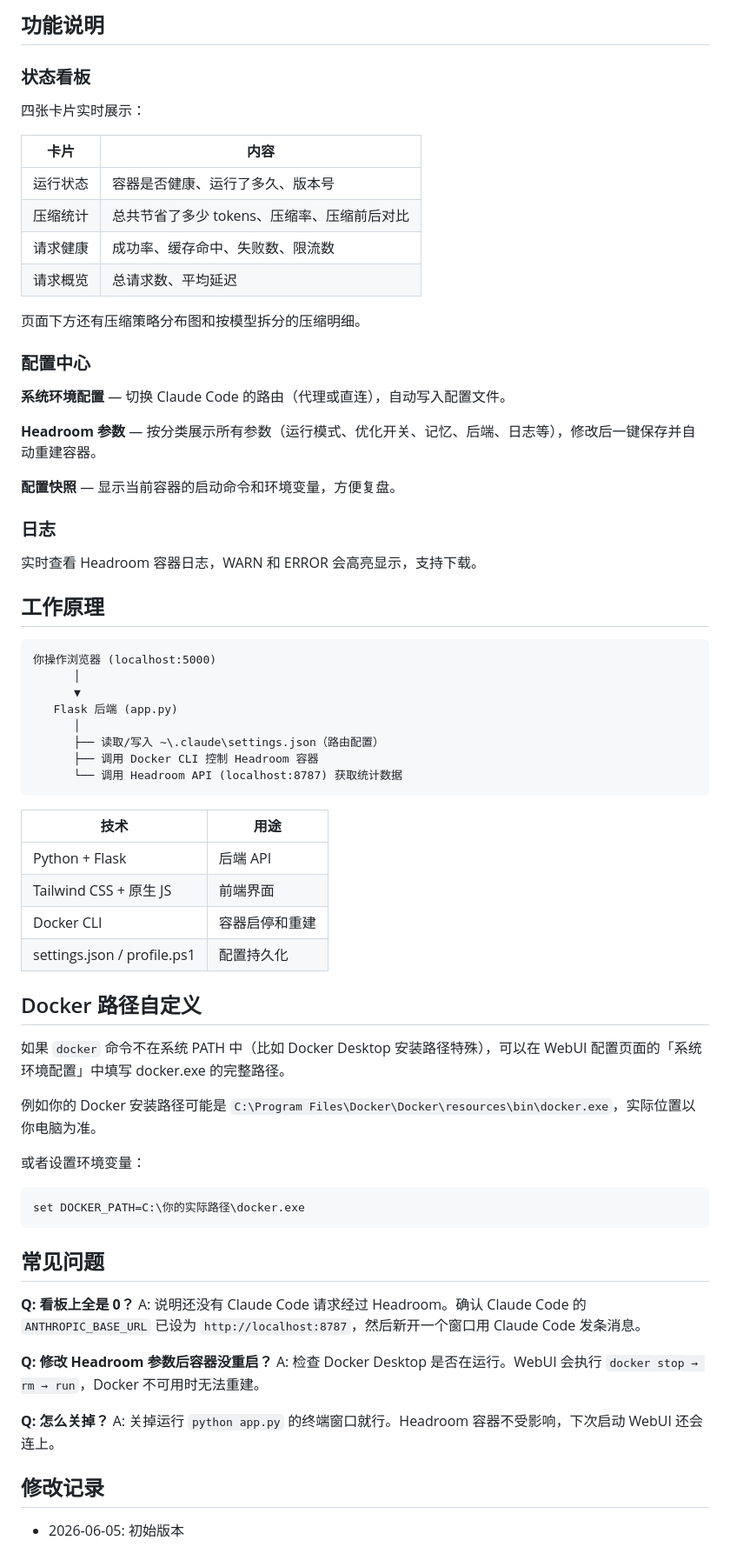
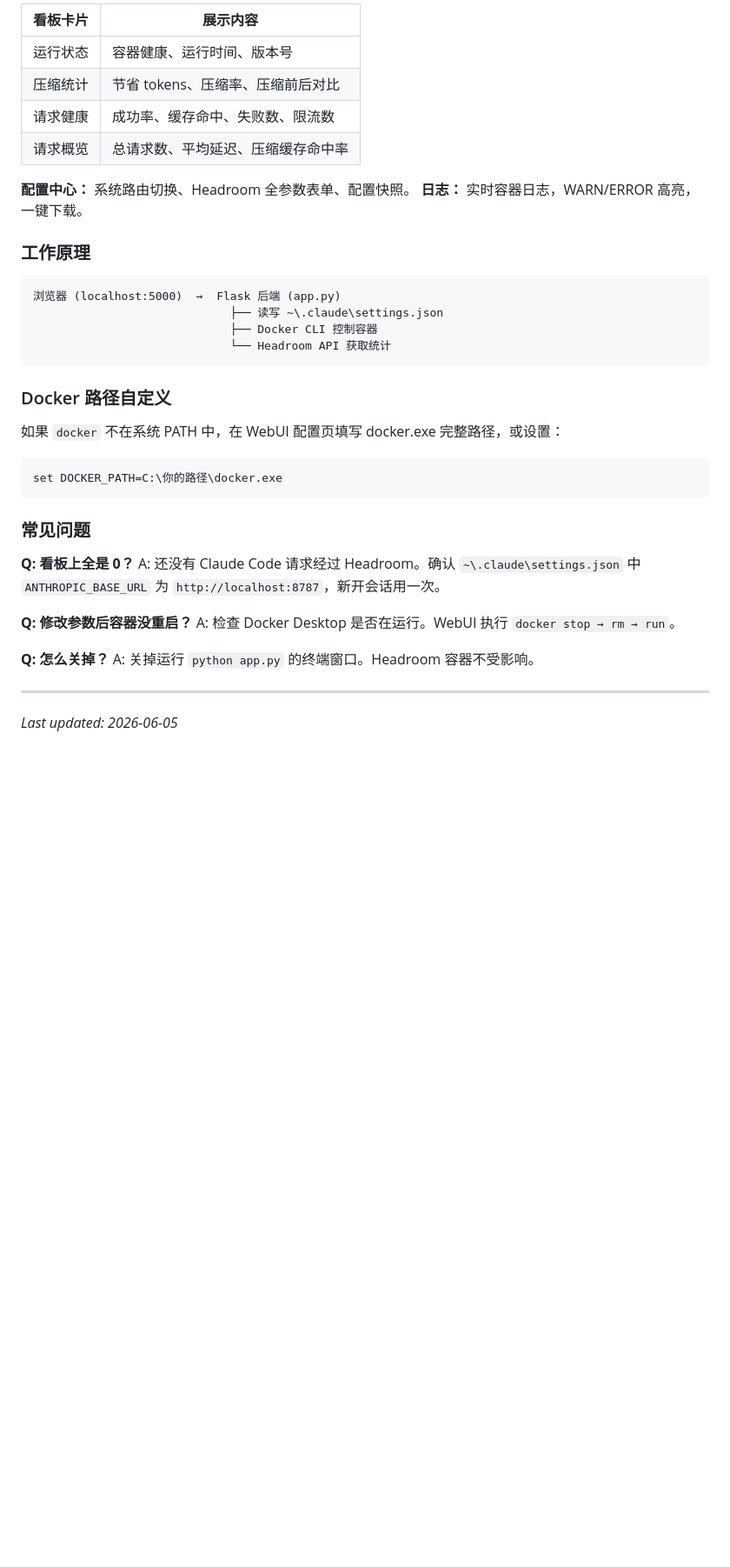
Before and after one commit to diyu331/HeadroomDashboard, a Markdown page: README.md, the part around one of its changes. Shown at 87% size. Rendered like a GitHub page; blank space fills up the shorter version.

````diff
--- a/README.md
+++ b/README.md
@@ -105,74 +224,42 @@ python app.py
 
-## 功能说明
+| 看板卡片 | 展示内容 |
+|---------|---------|
+| 运行状态 | 容器健康、运行时间、版本号 |
+| 压缩统计 | 节省 tokens、压缩率、压缩前后对比 |
+| 请求健康 | 成功率、缓存命中、失败数、限流数 |
+| 请求概览 | 总请求数、平均延迟、压缩缓存命中率 |
 
-### 状态看板
+**配置中心：** 系统路由切换、Headroom 全参数表单、配置快照。
+**日志：** 实时容器日志，WARN/ERROR 高亮，一键下载。
 
-四张卡片实时展示：
-
-| 卡片 | 内容 |
-|------|------|
-| 运行状态 | 容器是否健康、运行了多久、版本号 |
-| 压缩统计 | 总共节省了多少 tokens、压缩率、压缩前后对比 |
-| 请求健康 | 成功率、缓存命中、失败数、限流数 |
-| 请求概览 | 总请求数、平均延迟 |
-
-页面下方还有压缩策略分布图和按模型拆分的压缩明细。
-
-### 配置中心
-
-**系统环境配置** — 切换 Claude Code 的路由（代理或直连），自动写入配置文件。
-
-**Headroom 参数** — 按分类展示所有参数（运行模式、优化开关、记忆、后端、日志等），修改后一键保存并自动重建容器。
-
-**配置快照** — 显示当前容器的启动命令和环境变量，方便复盘。
-
-### 日志
-
-实时查看 Headroom 容器日志，WARN 和 ERROR 会高亮显示，支持下载。
-
-## 工作原理
+### 工作原理
 
 ```
-你操作浏览器 (localhost:5000)
-      │
-      ▼
-   Flask 后端 (app.py)
-      │
-      ├── 读取/写入 ~\.claude\settings.json（路由配置）
-      ├── 调用 Docker CLI 控制 Headroom 容器
-      └── 调用 Headroom API (localhost:8787) 获取统计数据
+浏览器 (localhost:5000)  →  Flask 后端 (app.py)
+                             ├── 读写 ~\.claude\settings.json
+                             ├── Docker CLI 控制容器
+                             └── Headroom API 获取统计
 ```
 
-| 技术 | 用途 |
-|------|------|
-| Python + Flask | 后端 API |
-| Tailwind CSS + 原生 JS | 前端界面 |
-| Docker CLI | 容器启停和重建 |
-| settings.json / profile.ps1 | 配置持久化 |
+### Docker 路径自定义
 
-## Docker 路径自定义
-
-如果 `docker` 命令不在系统 PATH 中（比如 Docker Desktop 安装路径特殊），可以在 WebUI 配置页面的「系统环境配置」中填写 docker.exe 的完整路径。
-
-例如你的 Docker 安装路径可能是 `C:\Program Files\Docker\Docker\resources\bin\docker.exe`，实际位置以你电脑为准。
-
-或者设置环境变量：
+如果 `docker` 不在系统 PATH 中，在 WebUI 配置页填写 docker.exe 完整路径，或设置：
 
 ```bash
-set DOCKER_PATH=C:\你的实际路径\docker.exe
+set DOCKER_PATH=C:\你的路径\docker.exe
 ```
 
-## 常见问题
+### 常见问题
 
 **Q: 看板上全是 0？**
-A: 说明还没有 Claude Code 请求经过 Headroom。确认 Claude Code 的 `ANTHROPIC_BASE_URL` 已设为 `http://localhost:8787`，然后新开一个窗口用 Claude Code 发条消息。
+A: 还没有 Claude Code 请求经过 Headroom。确认 `~\.claude\settings.json` 中 `ANTHROPIC_BASE_URL` 为 `http://localhost:8787`，新开会话用一次。
 
-**Q: 修改 Headroom 参数后容器没重启？**
-A: 检查 Docker Desktop 是否在运行。WebUI 会执行 `docker stop → rm → run`，Docker 不可用时无法重建。
+**Q: 修改参数后容器没重启？**
+A: 检查 Docker Desktop 是否在运行。WebUI 执行 `docker stop → rm → run`。
 
 **Q: 怎么关掉？**
-A: 关掉运行 `python app.py` 的终端窗口就行。Headroom 容器不受影响，下次启动 WebUI 还会连上。
+A: 关掉运行 `python app.py` 的终端窗口。Headroom 容器不受影响。
 
-## 修改记录
+---
 
-- 2026-06-05: 初始版本
+*Last updated: 2026-06-05*
````
Also changed, not shown: other parts of README.md (+165 -46 lines).
